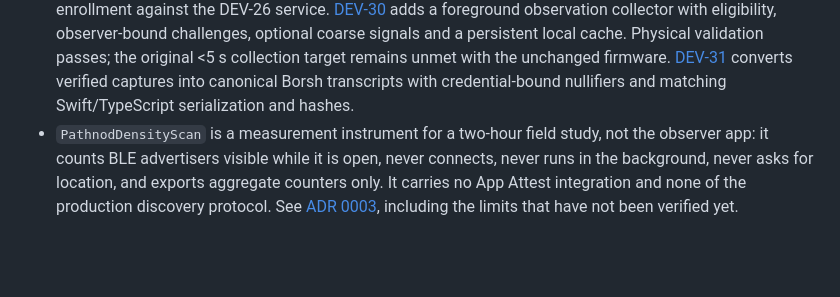
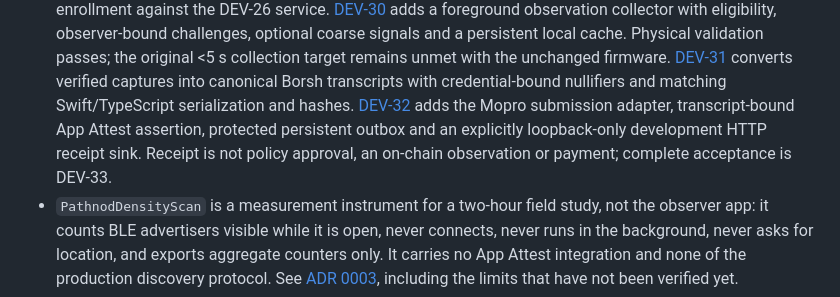
Before and after one commit to Pathnod/pathnod, a Markdown page: README.md, the part around the change. Drawn GitHub-style; blank space fills up the shorter version.

Commit message:
docs(observation): document DEV-32 submission flow and validation limits

```diff
--- a/README.md
+++ b/README.md
@@ -67,6 +67,10 @@ running system yet.
   [DEV-31](docs/dev31-observation-transcript.md) converts verified captures into
   canonical Borsh transcripts with credential-bound nullifiers and matching
   Swift/TypeScript serialization and hashes.
+  [DEV-32](docs/dev32-observation-submission.md) adds the Mopro submission adapter,
+  transcript-bound App Attest assertion, protected persistent outbox and an
+  explicitly loopback-only development HTTP receipt sink. Receipt is not policy
+  approval, an on-chain observation or payment; complete acceptance is DEV-33.
 - `PathnodDensityScan` is a measurement instrument for a two-hour field study,
   not the observer app: it counts BLE advertisers visible while it is open,
   never connects, never runs in the background, never asks for location, and
```
Also changed, not shown: docs/dev32-observation-submission.md (added, +182 -0 lines).
